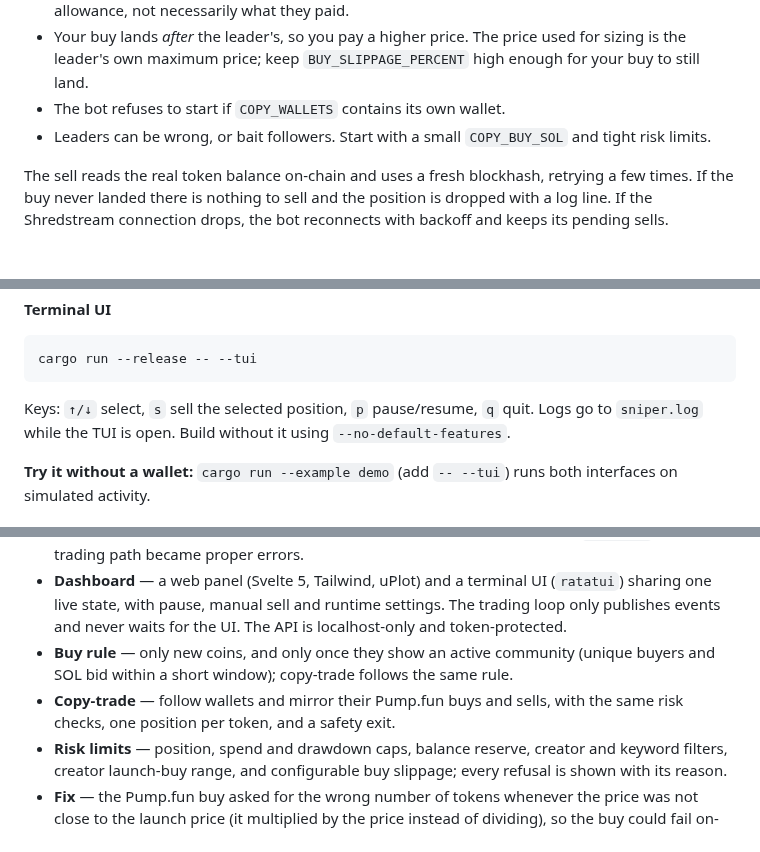
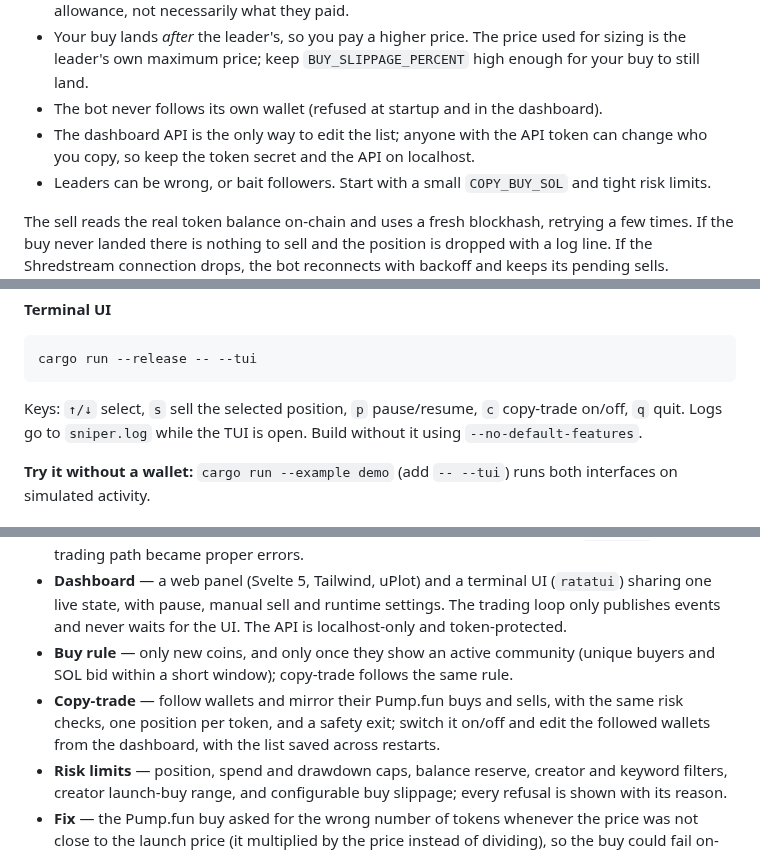
Before and after one commit to stalinesatola/pumpfun-sniper-bot, a Markdown page: README.md, 3 parts joined by grey strips. Drawn GitHub-style; blank space fills up the shorter version.

````diff
--- a/README.md
+++ b/README.md
@@ -167,7 +172,8 @@ Things to know:
 - Only **Pump.fun bonding-curve** trades of **new** tokens are copied (see the buy rule above), not PumpSwap, and only transactions whose accounts are listed directly (not through address lookup tables).
 - The leader's "size" is the SOL cap in their instruction, which includes their own slippage allowance, not necessarily what they paid.
 - Your buy lands *after* the leader's, so you pay a higher price. The price used for sizing is the leader's own maximum price; keep `BUY_SLIPPAGE_PERCENT` high enough for your buy to still land.
-- The bot refuses to start if `COPY_WALLETS` contains its own wallet.
+- The bot never follows its own wallet (refused at startup and in the dashboard).
+- The dashboard API is the only way to edit the list; anyone with the API token can change who you copy, so keep the token secret and the API on localhost.
 - Leaders can be wrong, or bait followers. Start with a small `COPY_BUY_SOL` and tight risk limits.
 
 The sell reads the real token balance on-chain and uses a fresh blockhash, retrying a few times. If the buy never landed there is nothing to sell and the position is dropped with a log line. If the Shredstream connection drops, the bot reconnects with backoff and keeps its pending sells.
@@ -204,7 +210,7 @@ Customising the look: colours and fonts are tokens at the top of `ui/src/app.css
 cargo run --release -- --tui
 ```
 
-Keys: `↑/↓` select, `s` sell the selected position, `p` pause/resume, `q` quit. Logs go to `sniper.log` while the TUI is open. Build without it using `--no-default-features`.
+Keys: `↑/↓` select, `s` sell the selected position, `p` pause/resume, `c` copy-trade on/off, `q` quit. Logs go to `sniper.log` while the TUI is open. Build without it using `--no-default-features`.
 
 **Try it without a wallet:** `cargo run --example demo` (add `-- --tui`) runs both interfaces on simulated activity.
 
@@ -232,7 +238,7 @@ This project started as [dexoryn](https://github.com/dexoryn)'s sniper; the cred
 - **Robustness** — Shredstream reconnects with backoff and keeps pending sells; sells use the real on-chain token balance and a fresh blockhash, retry, and a position can never be sold twice; the transaction parser no longer panics on lookup-table or truncated data; the `unwrap()`s on the trading path became proper errors.
 - **Dashboard** — a web panel (Svelte 5, Tailwind, uPlot) and a terminal UI (`ratatui`) sharing one live state, with pause, manual sell and runtime settings. The trading loop only publishes events and never waits for the UI. The API is localhost-only and token-protected.
 - **Buy rule** — only new coins, and only once they show an active community (unique buyers and SOL bid within a short window); copy-trade follows the same rule.
-- **Copy-trade** — follow wallets and mirror their Pump.fun buys and sells, with the same risk checks, one position per token, and a safety exit.
+- **Copy-trade** — follow wallets and mirror their Pump.fun buys and sells, with the same risk checks, one position per token, and a safety exit; switch it on/off and edit the followed wallets from the dashboard, with the list saved across restarts.
 - **Risk limits** — position, spend and drawdown caps, balance reserve, creator and keyword filters, creator launch-buy range, and configurable buy slippage; every refusal is shown with its reason.
 - **Fix** — the Pump.fun buy asked for the wrong number of tokens whenever the price was not close to the launch price (it multiplied by the price instead of dividing), so the buy could fail on-chain; it now sizes from the reference buy's own price.
 - **Dependencies and tooling** — migrated to Solana SDK 3.x on Rust 1.89, with byte-for-byte golden tests of the transactions and the Shredstream entry format captured before the upgrade; known vulnerabilities in the dependency tree went from 41 to 3 (all `zstd`, upstream); unused dependencies removed; `dotenv` replaced by `dotenvy`.
````
Also changed, not shown: other parts of README.md (+7 -2 lines), docs/screenshots/dashboard.png, docs/screenshots/tui.png, 10 other files.
